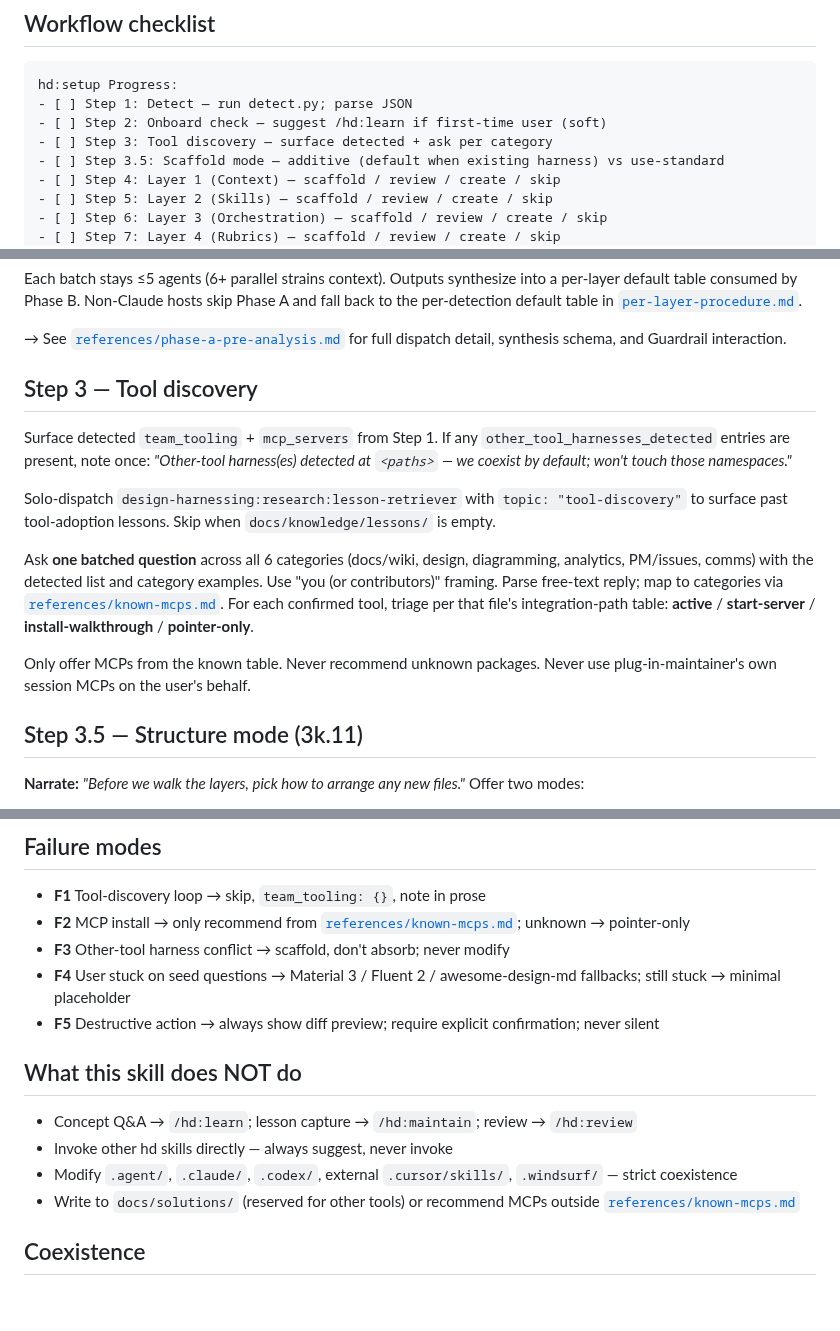
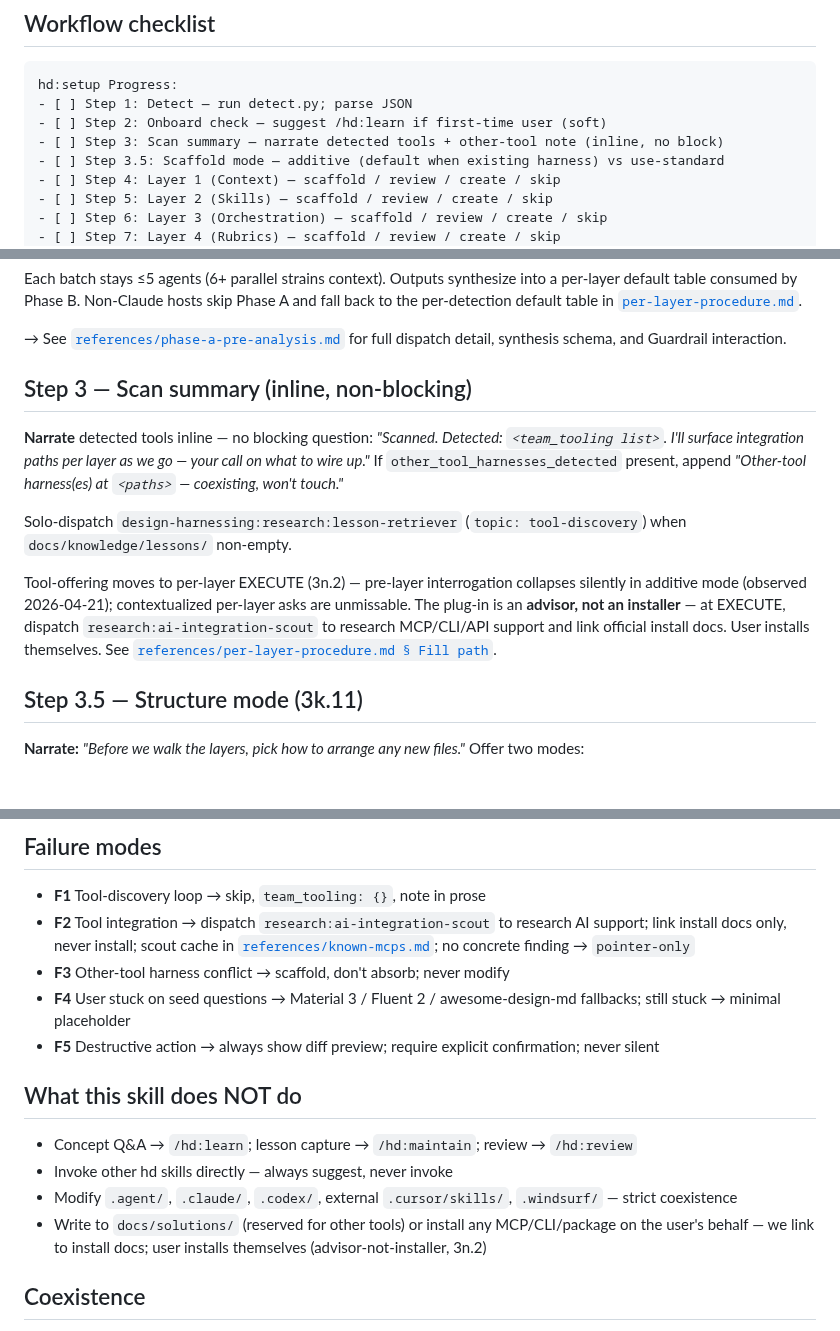
Before and after one commit to BilLogic/harness-designing-plugin, a Markdown page: skills/hd-setup/SKILL.md, 3 parts joined by grey strips. Rendered like a GitHub page; blank space fills up the shorter version.

```diff
--- a/skills/hd-setup/SKILL.md
+++ b/skills/hd-setup/SKILL.md
@@ -27,7 +27,7 @@ User drives every decision. Skill never merges, absorbs, or overwrites external
 hd:setup Progress:
 - [ ] Step 1: Detect — run detect.py; parse JSON
 - [ ] Step 2: Onboard check — suggest /hd:learn if first-time user (soft)
-- [ ] Step 3: Tool discovery — surface detected + ask per category
+- [ ] Step 3: Scan summary — narrate detected tools + other-tool note (inline, no block)
 - [ ] Step 3.5: Scaffold mode — additive (default when existing harness) vs use-standard
 - [ ] Step 4: Layer 1 (Context) — scaffold / review / create / skip
 - [ ] Step 5: Layer 2 (Skills) — scaffold / review / create / skip
@@ -81,15 +81,13 @@ Each batch stays ≤5 agents (6+ parallel strains context). Outputs synthesize i
 
 → See [`references/phase-a-pre-analysis.md`](references/phase-a-pre-analysis.md) for full dispatch detail, synthesis schema, and Guardrail interaction.
 
-## Step 3 — Tool discovery
+## Step 3 — Scan summary (inline, non-blocking)
 
-Surface detected `team_tooling` + `mcp_servers` from Step 1. If any `other_tool_harnesses_detected` entries are present, note once: *"Other-tool harness(es) detected at `<paths>` — we coexist by default; won't touch those namespaces."*
+**Narrate** detected tools inline — no blocking question: *"Scanned. Detected: `<team_tooling list>`. I'll surface integration paths per layer as we go — your call on what to wire up."* If `other_tool_harnesses_detected` present, append *"Other-tool harness(es) at `<paths>` — coexisting, won't touch."*
 
-Solo-dispatch `design-harnessing:research:lesson-retriever` with `topic: "tool-discovery"` to surface past tool-adoption lessons. Skip when `docs/knowledge/lessons/` is empty.
+Solo-dispatch `design-harnessing:research:lesson-retriever` (`topic: tool-discovery`) when `docs/knowledge/lessons/` non-empty.
 
-Ask **one batched question** across all 6 categories (docs/wiki, design, diagramming, analytics, PM/issues, comms) with the detected list and category examples. Use "you (or contributors)" framing. Parse free-text reply; map to categories via [`references/known-mcps.md`](references/known-mcps.md). For each confirmed tool, triage per that file's integration-path table: **active** / **start-server** / **install-walkthrough** / **pointer-only**.
-
-Only offer MCPs from the known table. Never recommend unknown packages. Never use plug-in-maintainer's own session MCPs on the user's behalf.
+Tool-offering moves to per-layer EXECUTE (3n.2) — pre-layer interrogation collapses silently in additive mode (observed 2026-04-21); contextualized per-layer asks are unmissable. The plug-in is an **advisor, not an installer** — at EXECUTE, dispatch `research:ai-integration-scout` to research MCP/CLI/API support and link official install docs. User installs themselves. See [`references/per-layer-procedure.md § Fill path`](references/per-layer-procedure.md).
 
 ## Step 3.5 — Structure mode (3k.11)
 
@@ -156,7 +154,7 @@ When invoked on a repo that has `hd-config.md`:
 ## Failure modes
 
 - **F1** Tool-discovery loop → skip, `team_tooling: {}`, note in prose
-- **F2** MCP install → only recommend from [`references/known-mcps.md`](references/known-mcps.md); unknown → pointer-only
+- **F2** Tool integration → dispatch `research:ai-integration-scout` to research AI support; link install docs only, never install; scout cache in [`references/known-mcps.md`](references/known-mcps.md); no concrete finding → `pointer-only`
 - **F3** Other-tool harness conflict → scaffold, don't absorb; never modify
 - **F4** User stuck on seed questions → Material 3 / Fluent 2 / awesome-design-md fallbacks; still stuck → minimal placeholder
 - **F5** Destructive action → always show diff preview; require explicit confirmation; never silent
@@ -166,7 +164,7 @@ When invoked on a repo that has `hd-config.md`:
 - Concept Q&A → `/hd:learn`; lesson capture → `/hd:maintain`; review → `/hd:review`
 - Invoke other hd skills directly — always suggest, never invoke
 - Modify `.agent/`, `.claude/`, `.codex/`, external `.cursor/skills/`, `.windsurf/` — strict coexistence
-- Write to `docs/solutions/` (reserved for other tools) or recommend MCPs outside [`references/known-mcps.md`](references/known-mcps.md)
+- Write to `docs/solutions/` (reserved for other tools) or install any MCP/CLI/package on the user's behalf — we link to install docs; user installs themselves (advisor-not-installer, 3n.2)
 
 ## Coexistence
 
```
Also changed, not shown: other parts of skills/hd-setup/SKILL.md (+1 -0 lines), agents/research/ai-integration-scout.md (added, +121 -0 lines), 1 other file.
